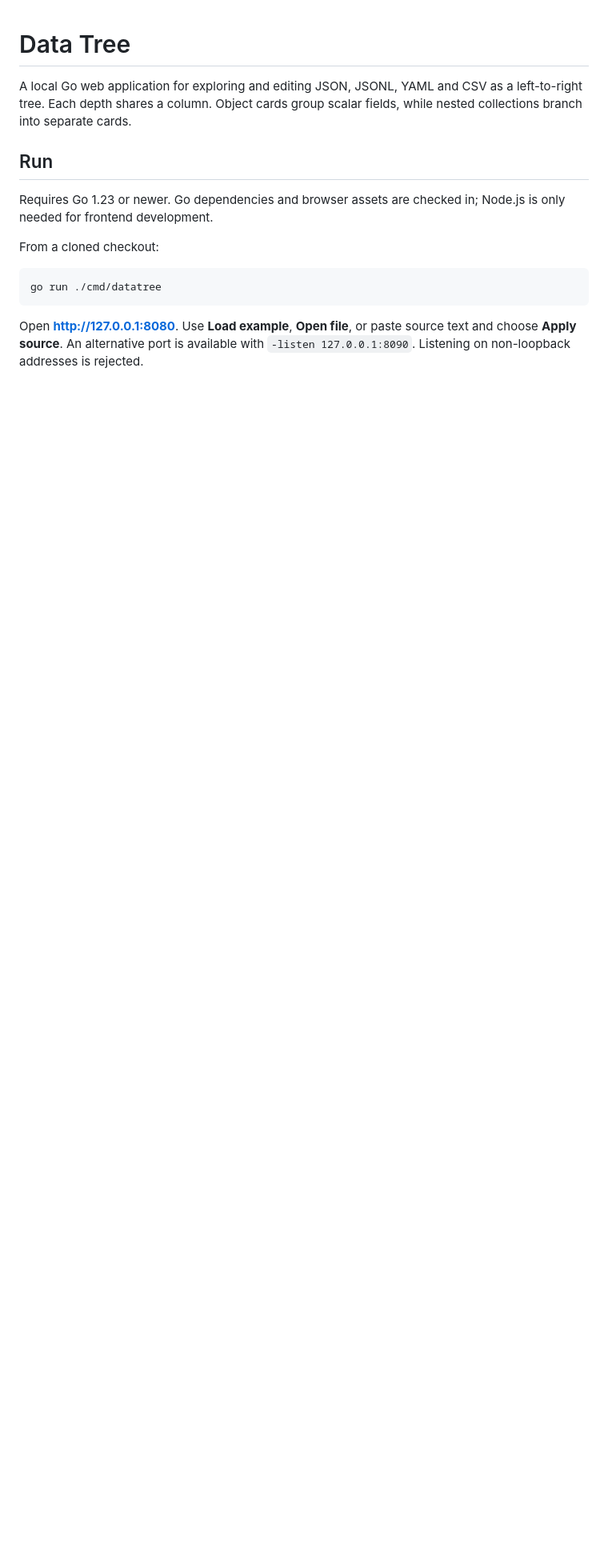
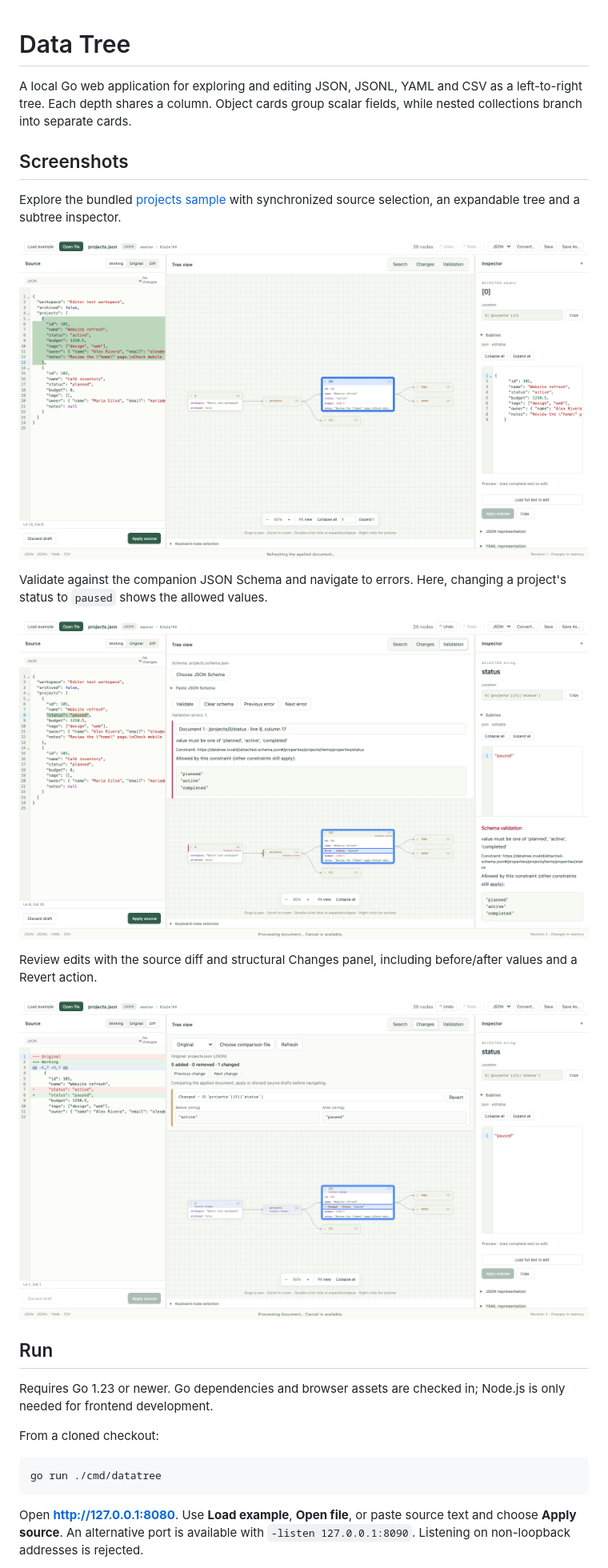
Before and after one commit to dimitris4000/datatree, a Markdown page: README.md, the part around the change. Shown: that part at 80% size. Drawn GitHub-style; pictures changed too: docs/screenshots/schema-validation.png (added), docs/screenshots/source-structural-diff.png (added), docs/screenshots/tree-inspector.png (added); blank space fills up the shorter version.

Commit message:
docs: add application screenshots to README

```diff
--- a/README.md
+++ b/README.md
@@ -1,6 +1,20 @@
 # Data Tree
 
 A local Go web application for exploring and editing JSON, JSONL, YAML and CSV as a left-to-right tree. Each depth shares a column. Object cards group scalar fields, while nested collections branch into separate cards.
+
+## Screenshots
+
+Explore the bundled [projects sample](samples/projects.json) with synchronized source selection, an expandable tree and a subtree inspector.
+
+![Data Tree showing project data in the source editor, expanded tree and selected subtree inspector](docs/screenshots/tree-inspector.png)
+
+Validate against the companion JSON Schema and navigate to errors. Here, changing a project's status to `paused` shows the allowed values.
+
+![Schema validation highlighting an invalid project status and listing planned, active and completed as allowed values](docs/screenshots/schema-validation.png)
+
+Review edits with the source diff and structural Changes panel, including before/after values and a Revert action.
+
+![Source and structural diffs comparing the original active status with the edited paused status](docs/screenshots/source-structural-diff.png)
 
 ## Run
 
```
